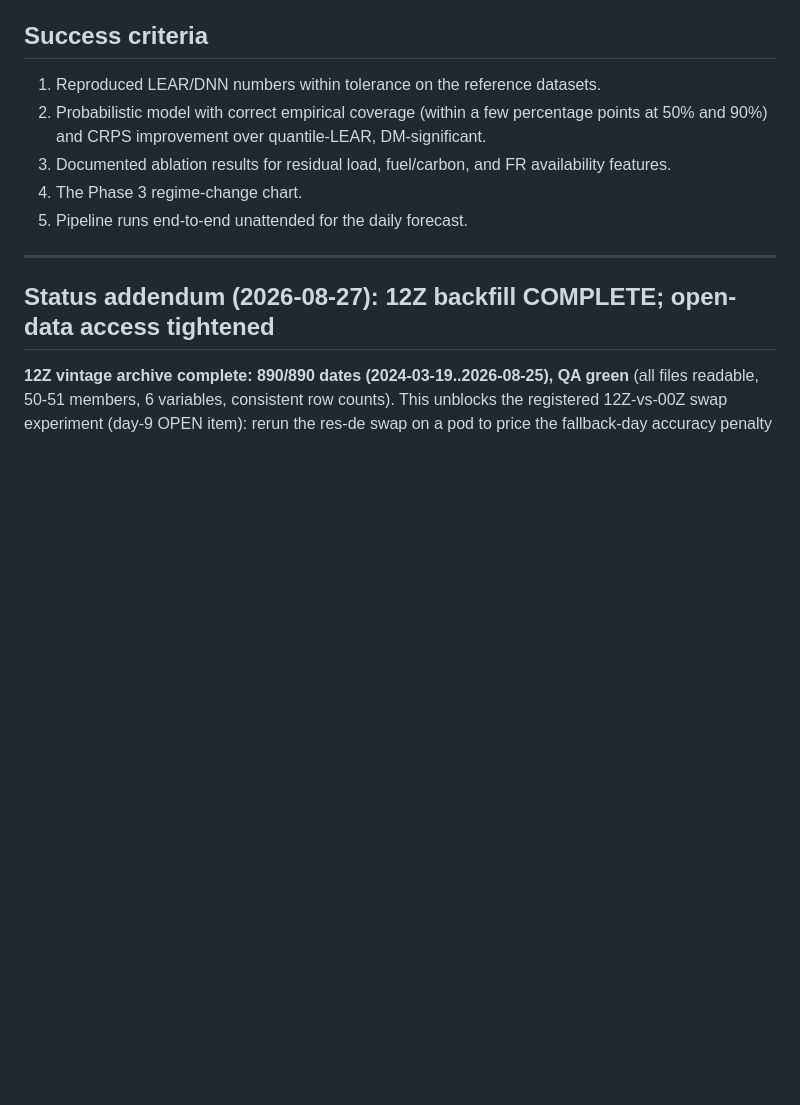
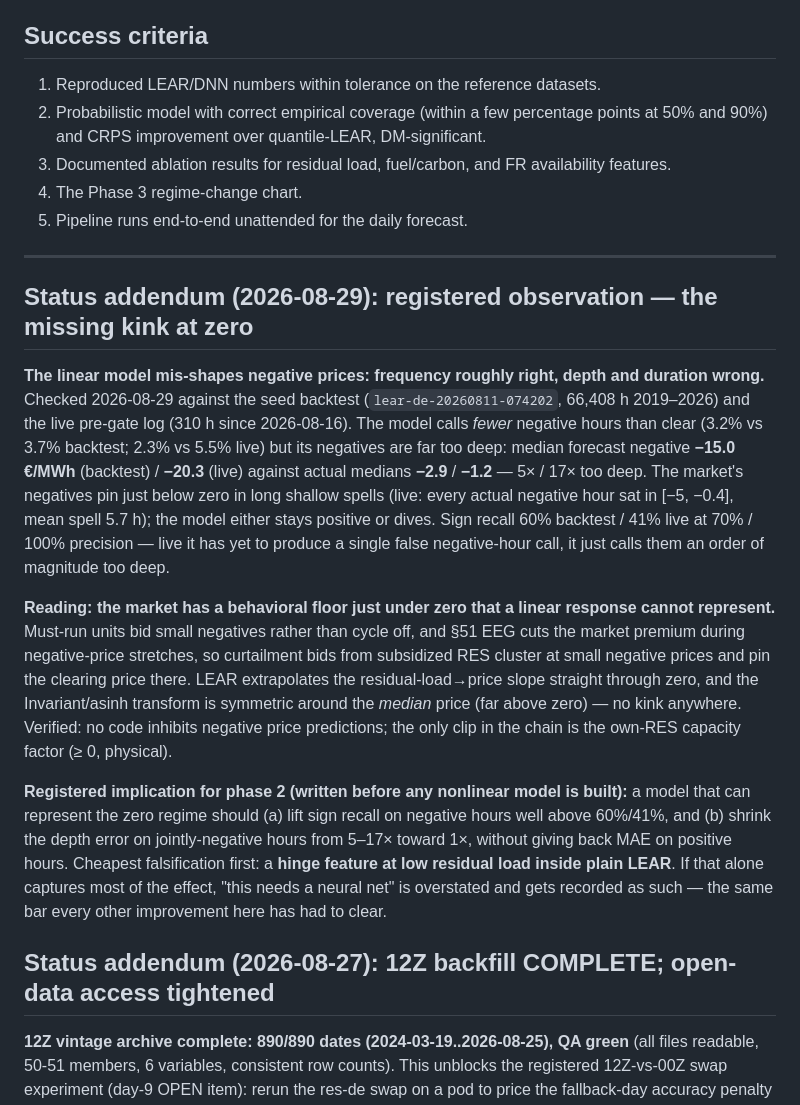
Before and after one commit to baakflo/pred_el_prices, a Markdown page: docs/pred_el_prices_project_plan.md, the part around the change. Rendered like a GitHub page; blank space fills up the shorter version.

Commit message:
Registered observation: the missing kink at zero - linear negatives are 5-17x too deep while the market pins just below zero; hinge-in-LEAR is the cheapest falsification for phase 2

```diff
--- a/docs/pred_el_prices_project_plan.md
+++ b/docs/pred_el_prices_project_plan.md
@@ -104,6 +104,40 @@ Train naive-features model vs structured model (explicit residual load + fuel/ca
 4. The Phase 3 regime-change chart.
 5. Pipeline runs end-to-end unattended for the daily forecast.
 ---
+
+## Status addendum (2026-08-29): registered observation — the missing kink at zero
+
+**The linear model mis-shapes negative prices: frequency roughly right, depth
+and duration wrong.** Checked 2026-08-29 against the seed backtest
+(`lear-de-20260811-074202`, 66,408 h 2019–2026) and the live pre-gate log
+(310 h since 2026-08-16). The model calls *fewer* negative hours than clear
+(3.2% vs 3.7% backtest; 2.3% vs 5.5% live) but its negatives are far too
+deep: median forecast negative **−15.0 €/MWh** (backtest) / **−20.3** (live)
+against actual medians **−2.9** / **−1.2** — 5× / 17× too deep. The market's
+negatives pin just below zero in long shallow spells (live: every actual
+negative hour sat in [−5, −0.4], mean spell 5.7 h); the model either stays
+positive or dives. Sign recall 60% backtest / 41% live at 70% / 100%
+precision — live it has yet to produce a single false negative-hour call,
+it just calls them an order of magnitude too deep.
+
+**Reading: the market has a behavioral floor just under zero that a linear
+response cannot represent.** Must-run units bid small negatives rather than
+cycle off, and §51 EEG cuts the market premium during negative-price
+stretches, so curtailment bids from subsidized RES cluster at small negative
+prices and pin the clearing price there. LEAR extrapolates the
+residual-load→price slope straight through zero, and the Invariant/asinh
+transform is symmetric around the *median* price (far above zero) — no kink
+anywhere. Verified: no code inhibits negative price predictions; the only
+clip in the chain is the own-RES capacity factor (≥ 0, physical).
+
+**Registered implication for phase 2 (written before any nonlinear model is
+built):** a model that can represent the zero regime should (a) lift sign
+recall on negative hours well above 60%/41%, and (b) shrink the depth error
+on jointly-negative hours from 5–17× toward 1×, without giving back MAE on
+positive hours. Cheapest falsification first: a **hinge feature at low
+residual load inside plain LEAR**. If that alone captures most of the
+effect, "this needs a neural net" is overstated and gets recorded as such —
+the same bar every other improvement here has had to clear.
 
 ## Status addendum (2026-08-27): 12Z backfill COMPLETE; open-data access tightened
 
```
